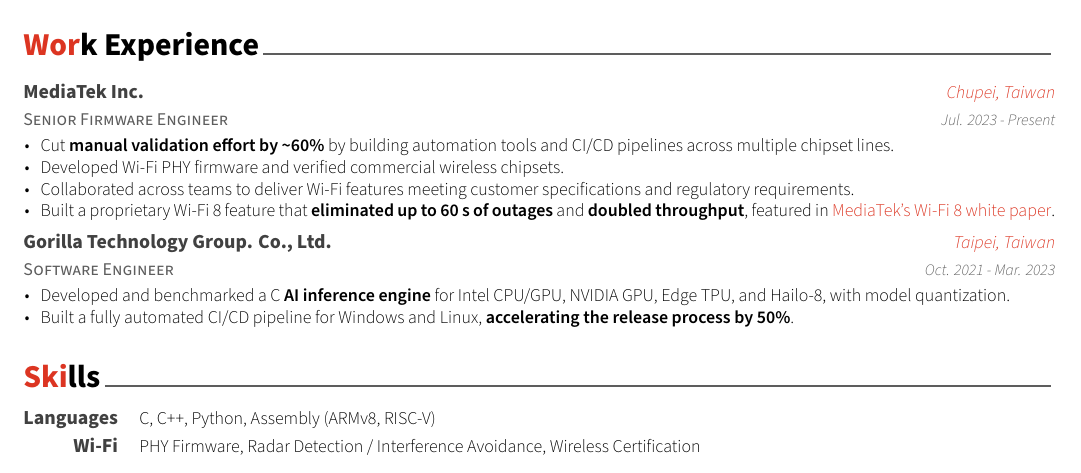
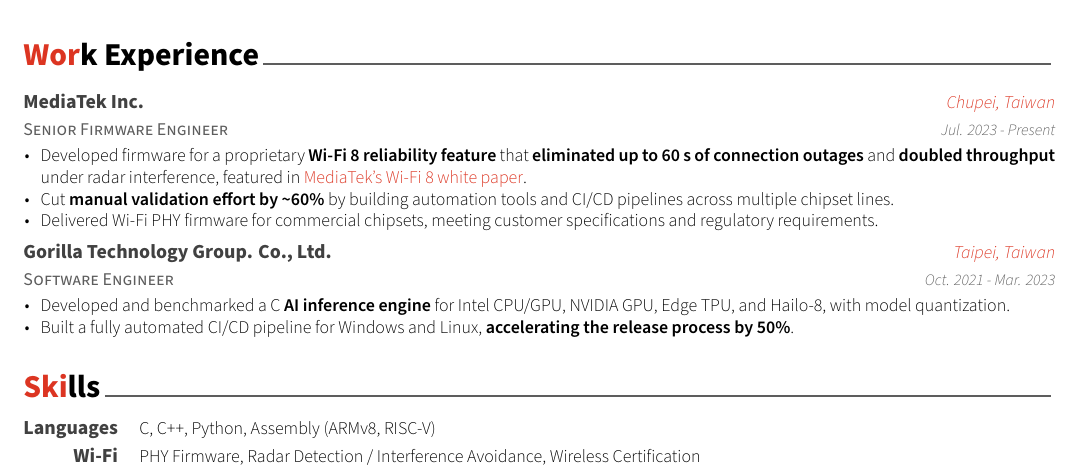
Before and after one commit to tingggggg/resume, a LaTeX CV (resume.tex, which reads resume/experience.tex): part of the page, cut so that both start at the same text. Compiled offline with XeLaTeX.

Commit message:
MediaTek: lead with Wi-Fi 8 result and merge duty bullets
Co-Authored-By: Claude Fable 5.2 <noreply@anthropic.com>

```diff
--- a/resume/experience.tex
+++ b/resume/experience.tex
@@ -17,10 +17,9 @@
     {Jul. 2023 - Present} % Date(s)
     {
       \begin{cvitems} % Description(s) of tasks/responsibilities
+        \item {Developed firmware for a proprietary \textbf{Wi-Fi 8 reliability feature} that \textbf{eliminated up to 60 s of connection outages} and \textbf{doubled throughput} under radar interference, featured in \href{https://www.mediatek.com/tek-talk-blogs/mediatek-extends-reliability-gains-from-wi-fi-8-to-include-wi-fi-7-and-wi-fi-6-devices}{\cvlink{MediaTek's Wi-Fi 8 white paper}}.}
         \item {Cut \textbf{manual validation effort by \textasciitilde60\%} by building automation tools and CI/CD pipelines across multiple chipset lines.}
-        \item {Developed Wi-Fi PHY firmware and verified commercial wireless chipsets.}
-        \item {Collaborated across teams to deliver Wi-Fi features meeting customer specifications and regulatory requirements.}
-        \item {Built a proprietary Wi-Fi 8 feature that \textbf{eliminated up to 60 s of outages} and \textbf{doubled throughput}, featured in \href{https://www.mediatek.com/tek-talk-blogs/mediatek-extends-reliability-gains-from-wi-fi-8-to-include-wi-fi-7-and-wi-fi-6-devices}{\cvlink{MediaTek's Wi-Fi 8 white paper}}.}
+        \item {Delivered Wi-Fi PHY firmware for commercial chipsets, meeting customer specifications and regulatory requirements.}
       \end{cvitems}
     }
 
```
